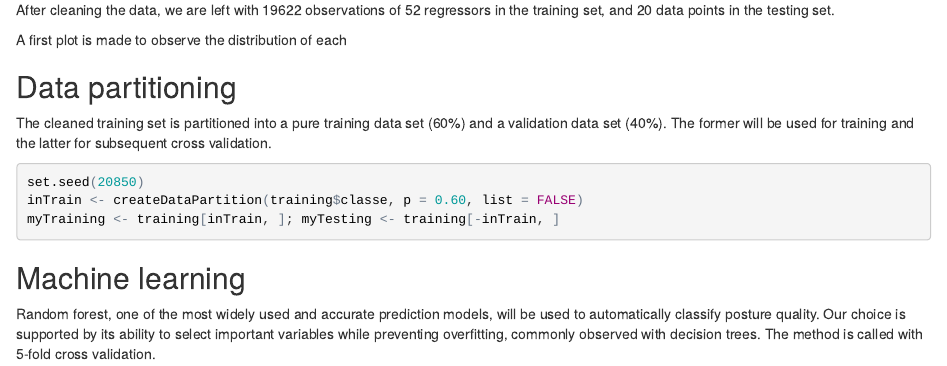
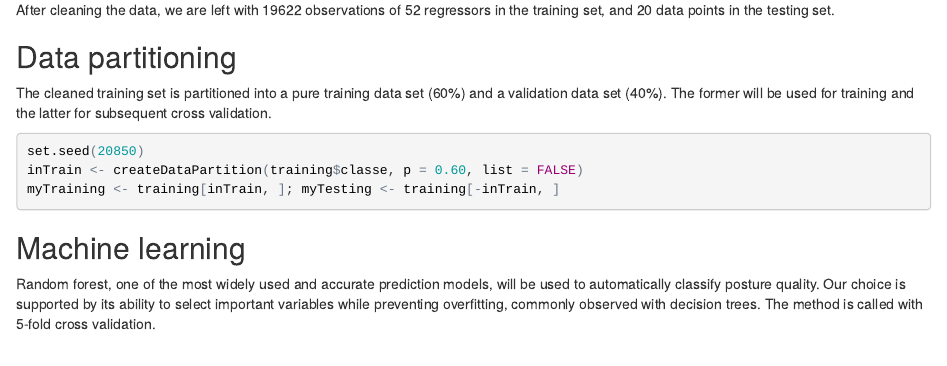
Before and after one commit to lopezfelipe/MachineLearningPostureDetection, an R Markdown document (projectML.Rmd): the page in a window 1100 px wide, from 1240 px down. The pictures show the output file projectML.html that the author committed with the source, opened offline.

Commit message:
Fixed another typo

```diff
--- a/projectML.Rmd
+++ b/projectML.Rmd
@@ -69,8 +69,6 @@ testing <- subset(testing, select = c(names(training)[1:length(training)-1],"pro
 After cleaning the data, we are left with `r dim(training)[1]` observations of `r dim(training)[2]-1` regressors in the training set, and
 `r dim(testing)[1]` data points in the testing set.
 
-A first plot is made to observe the distribution of each
-
 ## Data partitioning
 
 The cleaned training set is partitioned into a pure training data set (60%) and a validation data set (40%). The former will be used for training and the
```
Also changed, not shown: projectML.html, projectML.md, 1 other file.
